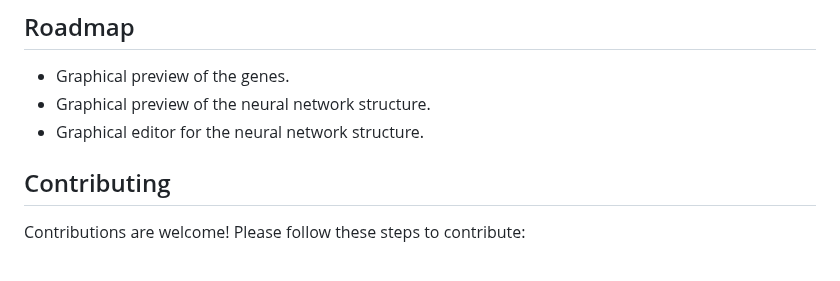
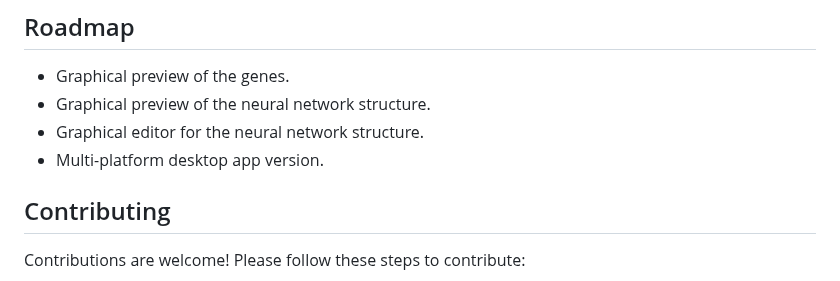
Before and after one commit to thattheredstoner/darwin-editor, a Markdown page: README.md, the part around the change. GitHub-like rendering.

Commit message:
Added new item to roadmap

```diff
--- a/README.md
+++ b/README.md
@@ -58,6 +58,7 @@ Ensure you have the following installed:
 - Graphical preview of the genes.
 - Graphical preview of the neural network structure.
 - Graphical editor for the neural network structure.
+- Multi-platform desktop app version.
 
 ## Contributing
 
```
